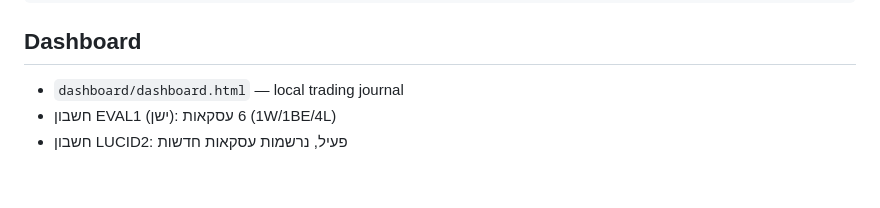
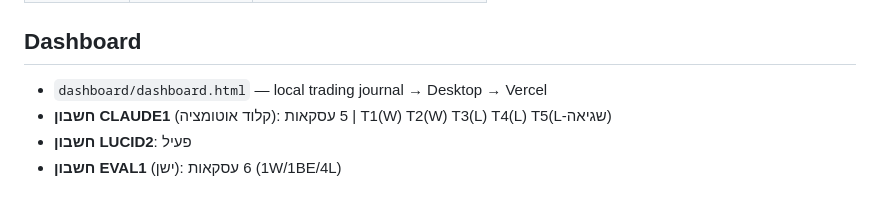
Before and after one commit to regev2580-tech/mnq-trading-bot, a Markdown page: CLAUDE.md, the part around one of its changes. Rendered like a GitHub page.

```diff
--- a/CLAUDE.md
+++ b/CLAUDE.md
@@ -166,4 +207,5 @@ Daily  → bias (bull/bear), PDH/PDL
 ## Dashboard
-- `dashboard/dashboard.html` — local trading journal
-- חשבון EVAL1 (ישן): 6 עסקאות (1W/1BE/4L)
-- חשבון LUCID2: פעיל, נרשמות עסקאות חדשות
+- `dashboard/dashboard.html` — local trading journal → Desktop → Vercel
+- **חשבון CLAUDE1** (קלוד אוטומציה): 5 עסקאות | T1(W) T2(W) T3(L) T4(L) T5(L-שגיאה)
+- **חשבון LUCID2**: פעיל
+- **חשבון EVAL1** (ישן): 6 עסקאות (1W/1BE/4L)
```
Also changed, not shown: other parts of CLAUDE.md (+52 -11 lines).
